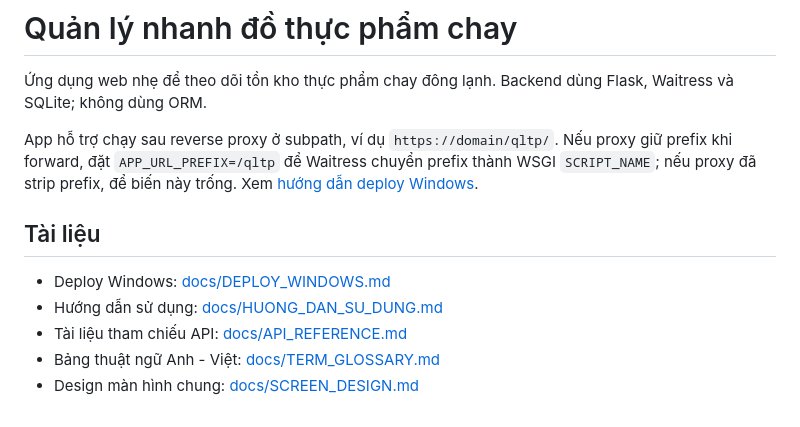
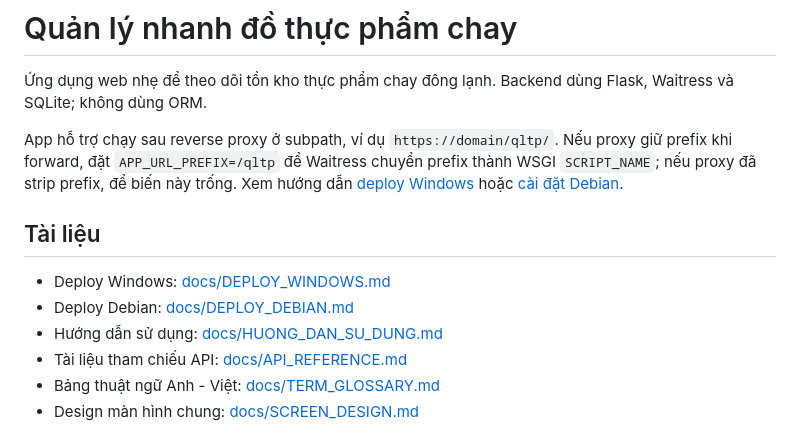
Before and after one commit to quantum-bluesky/quanlythucphamchay, a Markdown page: README.md, the part around the change. Rendered like a GitHub page.

Commit message:
thêm debian linux setup guide

```diff
--- a/README.md
+++ b/README.md
@@ -2,11 +2,12 @@
 
 Ứng dụng web nhẹ để theo dõi tồn kho thực phẩm chay đông lạnh. Backend dùng Flask, Waitress và SQLite; không dùng ORM.
 
-App hỗ trợ chạy sau reverse proxy ở subpath, ví dụ `https://domain/qltp/`. Nếu proxy giữ prefix khi forward, đặt `APP_URL_PREFIX=/qltp` để Waitress chuyển prefix thành WSGI `SCRIPT_NAME`; nếu proxy đã strip prefix, để biến này trống. Xem [hướng dẫn deploy Windows](docs/DEPLOY_WINDOWS.md#71-chạy-sau-reverse-proxy-ở-subpath).
+App hỗ trợ chạy sau reverse proxy ở subpath, ví dụ `https://domain/qltp/`. Nếu proxy giữ prefix khi forward, đặt `APP_URL_PREFIX=/qltp` để Waitress chuyển prefix thành WSGI `SCRIPT_NAME`; nếu proxy đã strip prefix, để biến này trống. Xem hướng dẫn [deploy Windows](docs/DEPLOY_WINDOWS.md#71-chạy-sau-reverse-proxy-ở-subpath) hoặc [cài đặt Debian](docs/DEPLOY_DEBIAN.md).
 
 ## Tài liệu
 
 - Deploy Windows: [docs/DEPLOY_WINDOWS.md](docs/DEPLOY_WINDOWS.md)
+- Deploy Debian: [docs/DEPLOY_DEBIAN.md](docs/DEPLOY_DEBIAN.md)
 - Hướng dẫn sử dụng: [docs/HUONG_DAN_SU_DUNG.md](docs/HUONG_DAN_SU_DUNG.md)
 - Tài liệu tham chiếu API: [docs/API_REFERENCE.md](docs/API_REFERENCE.md)
 - Bảng thuật ngữ Anh - Việt: [docs/TERM_GLOSSARY.md](docs/TERM_GLOSSARY.md)
```
Also changed, not shown: docs/DEPLOY_DEBIAN.md (added, +152 -0 lines).
